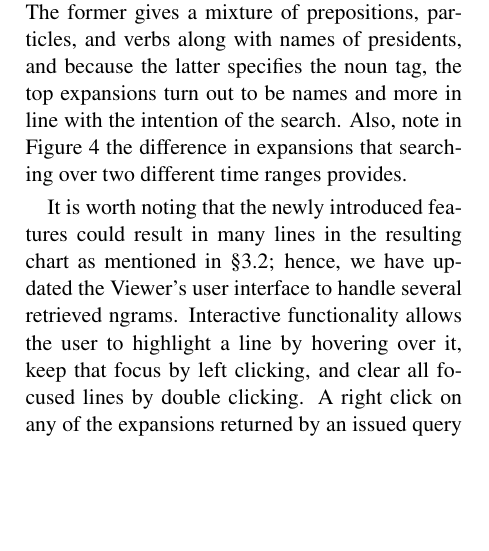
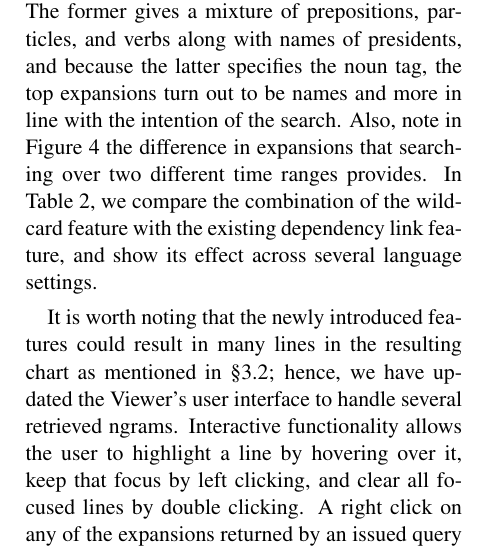
Before and after one commit to on2valhalla/ngram-viewer-acl2014, a LaTeX paper (acl2014.tex): part of one column of page 5 of 7, cut so that both start at the same text, the shorter picture padded with empty space. Compiled offline with pdfLaTeX.

Commit message:
Added a line to reference table 2.

```diff
--- a/acl2014.tex
+++ b/acl2014.tex
@@ -247,7 +247,8 @@ The previous version of the Ngram Viewer introduced specific search features tha
 
 Before our additions to the Ngram Viewer, a user could manually create query sets resulting identical charts, but often would have to examine the ngram data to carefully craft them. For example, Figure~\ref{fig:manual} shows a manually created query set searching for specific presidents; Figure \ref{fig:presidents}(b) on the other hand, is a single wildcard query over the same time range; it automatically retrieves the 10 most popular presidents and shows additional trends that would have required extra work on behalf of the user to generate.
 
-The wildcard feature used on its own can be a powerful tool for the analysis of top expansions for a certain context.  Although compelling in isolation, we have found more interesting trends when the wildcard feature is combined with POS tags. The user can attach an underscore and POS tag to either a wildcard-based or inflection based query to specify that the expansions returned should be of a specific part of speech. Compare the utility of the generic wildcard and a search with a noun part-of-speech specification in a query examining president names, `\query{President *}'/`\query{President *\_NOUN}' shown in Figure \ref{fig:presidents}. The former gives a mixture of prepositions, particles, and verbs along with names of presidents, and because the latter specifies the noun tag, the top expansions turn out to be names and more in line with the intention of the search. Also, note in Figure \ref{fig:presidents} the difference in expansions that searching over two different time ranges provides.
+The wildcard feature used on its own can be a powerful tool for the analysis of top expansions for a certain context.  Although compelling in isolation, we have found more interesting trends when the wildcard feature is combined with POS tags. The user can attach an underscore and POS tag to either a wildcard-based or inflection based query to specify that the expansions returned should be of a specific part of speech. Compare the utility of the generic wildcard and a search with a noun part-of-speech specification in a query examining president names, `\query{President *}'/`\query{President *\_NOUN}' shown in Figure \ref{fig:presidents}. The former gives a mixture of prepositions, particles, and verbs along with names of presidents, and because the latter specifies the noun tag, the top expansions turn out to be names and more in line with the intention of the search. Also, note in Figure \ref{fig:presidents} the difference in expansions that searching over two different time ranges provides. In Table~\ref{tab:drink}, we compare the combination of the wildcard feature with the existing
+dependency link feature, and show its effect across several language settings.
 
 It is worth noting that the newly introduced features could result in many lines in the resulting chart as mentioned in \S\ref{sec:morph}; hence, we have updated the Viewer's user interface to handle several retrieved ngrams. Interactive functionality allows the user to highlight a line by hovering over it, keep that focus by left clicking, and clear all focused lines by double clicking. A right click on any of the expansions returned by an issued query combines them into the year-wise sum total of all the expansions. We added another feature to the interface that creates static URLs maintaining all the raw ngrams retrieved from any query. This prevents statically linked charts from changing over time, and allowing for backwards compatibility.
 
```
